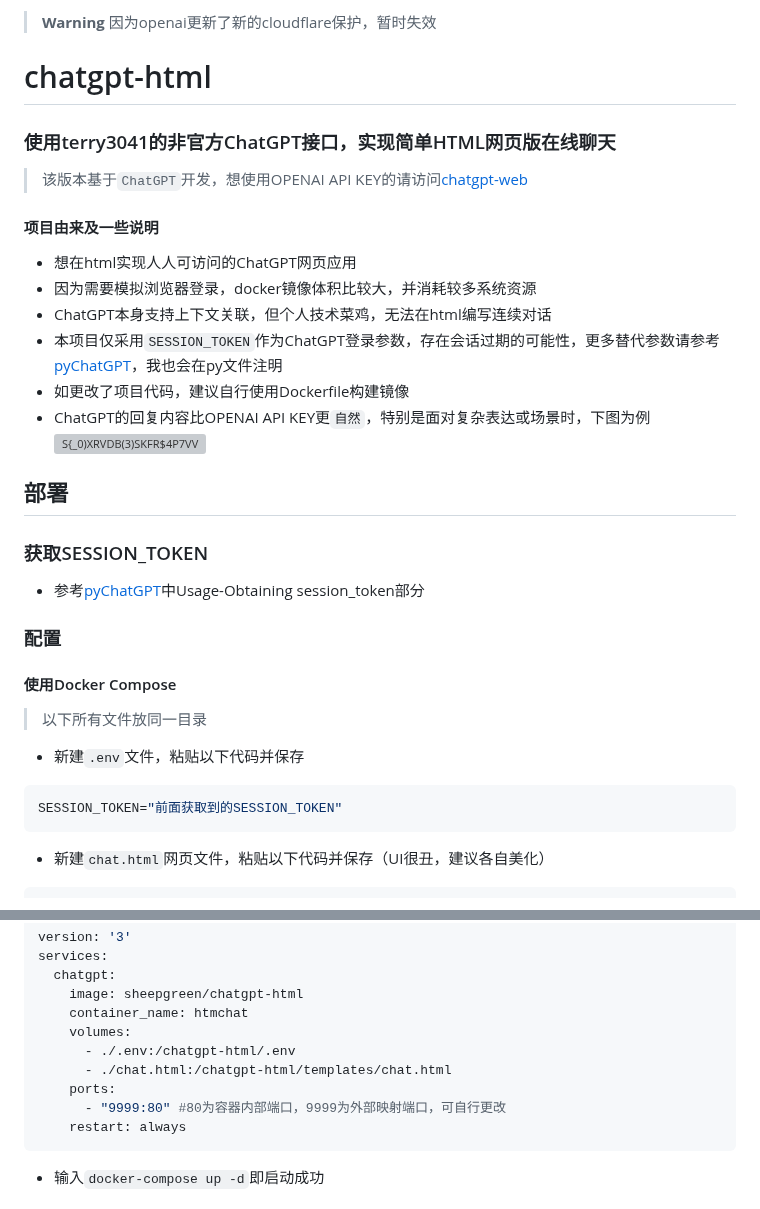
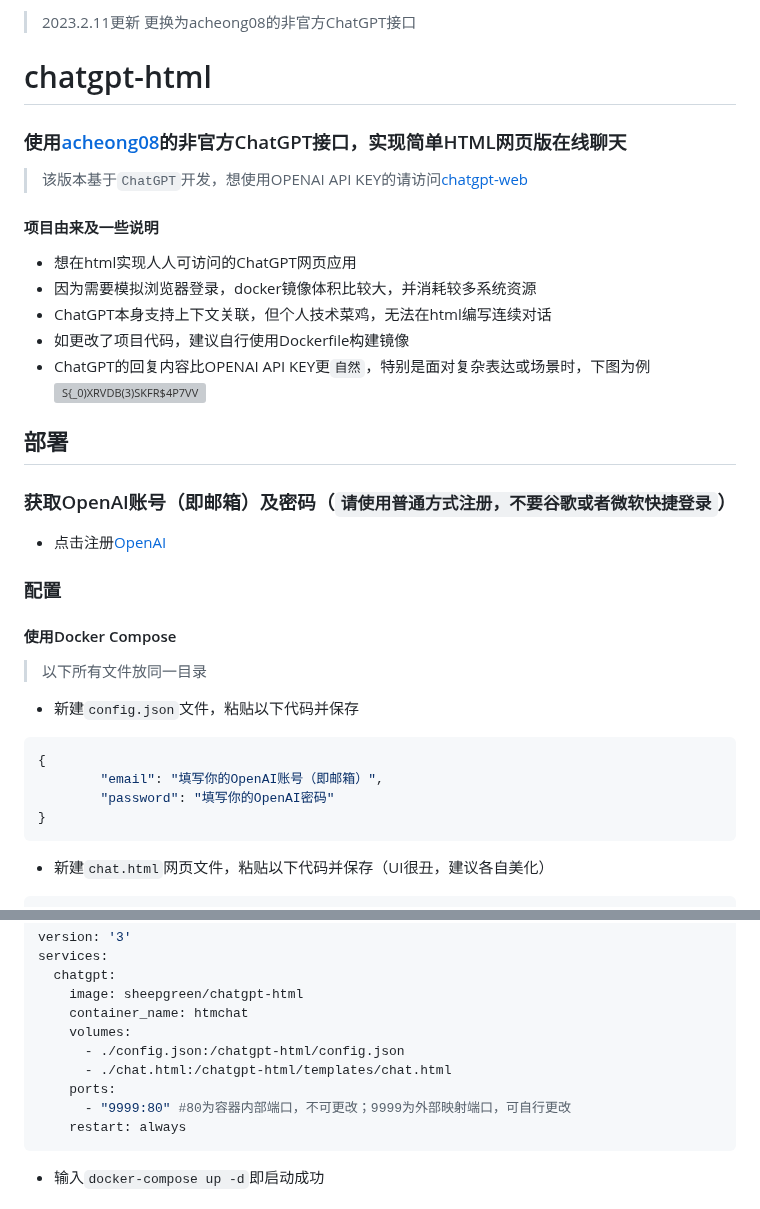
Before and after one commit to slippersheepig/chatgpt-html, a Markdown page: README.md, 2 parts joined by grey strips. Rendered like a GitHub page; grey boxes are pictures that could not be loaded.

````diff
--- a/README.md
+++ b/README.md
@@ -1,7 +1,7 @@
-> **Warning**
-> 因为openai更新了新的cloudflare保护，暂时失效
+> 2023.2.11更新
+> 更换为acheong08的非官方ChatGPT接口
 # chatgpt-html
-### 使用terry3041的非官方ChatGPT接口，实现简单HTML网页版在线聊天
+### 使用[acheong08](https://github.com/acheong08/ChatGPT)的非官方ChatGPT接口，实现简单HTML网页版在线聊天
 
 > 该版本基于`ChatGPT`开发，想使用OPENAI API KEY的请访问[chatgpt-web](https://github.com/slippersheepig/chatgpt-web)
 
@@ -9,20 +9,22 @@
 - 想在html实现人人可访问的ChatGPT网页应用
 - 因为需要模拟浏览器登录，docker镜像体积比较大，并消耗较多系统资源
 - ChatGPT本身支持上下文关联，但个人技术菜鸡，无法在html编写连续对话
-- 本项目仅采用`SESSION_TOKEN`作为ChatGPT登录参数，存在会话过期的可能性，更多替代参数请参考[pyChatGPT](https://github.com/terry3041/pyChatGPT)，我也会在py文件注明
 - 如更改了项目代码，建议自行使用Dockerfile构建镜像
 - ChatGPT的回复内容比OPENAI API KEY更`自然`，特别是面对复杂表达或场景时，下图为例
 ![S{_0)XRVDB(3)SKFR$4P7VV](https://user-images.githubusercontent.com/58287293/212858122-1e3c72f5-5f40-4ff8-8e12-3cfb64b3b543.png)
 
 ## 部署
-### 获取SESSION_TOKEN
-- 参考[pyChatGPT](https://github.com/terry3041/pyChatGPT)中Usage-Obtaining session_token部分
+### 获取OpenAI账号（即邮箱）及密码（`请使用普通方式注册，不要谷歌或者微软快捷登录`）
+- 点击注册[OpenAI](https://platform.openai.com/)
 ### 配置
 #### 使用Docker Compose
 > 以下所有文件放同一目录
-- 新建`.env`文件，粘贴以下代码并保存
+- 新建`config.json`文件，粘贴以下代码并保存
 ```bash
-SESSION_TOKEN="前面获取到的SESSION_TOKEN"
+{
+        "email": "填写你的OpenAI账号（即邮箱）",
+        "password": "填写你的OpenAI密码"
+}
 ```
 - 新建`chat.html`网页文件，粘贴以下代码并保存（UI很丑，建议各自美化）
 ```html
@@ -91,10 +93,10 @@ services:
     image: sheepgreen/chatgpt-html
     container_name: htmchat
     volumes:
-      - ./.env:/chatgpt-html/.env
+      - ./config.json:/chatgpt-html/config.json
       - ./chat.html:/chatgpt-html/templates/chat.html
     ports:
-      - "9999:80" #80为容器内部端口，9999为外部映射端口，可自行更改
+      - "9999:80" #80为容器内部端口，不可更改；9999为外部映射端口，可自行更改
     restart: always
 ```
 - 输入`docker-compose up -d`即启动成功
````
